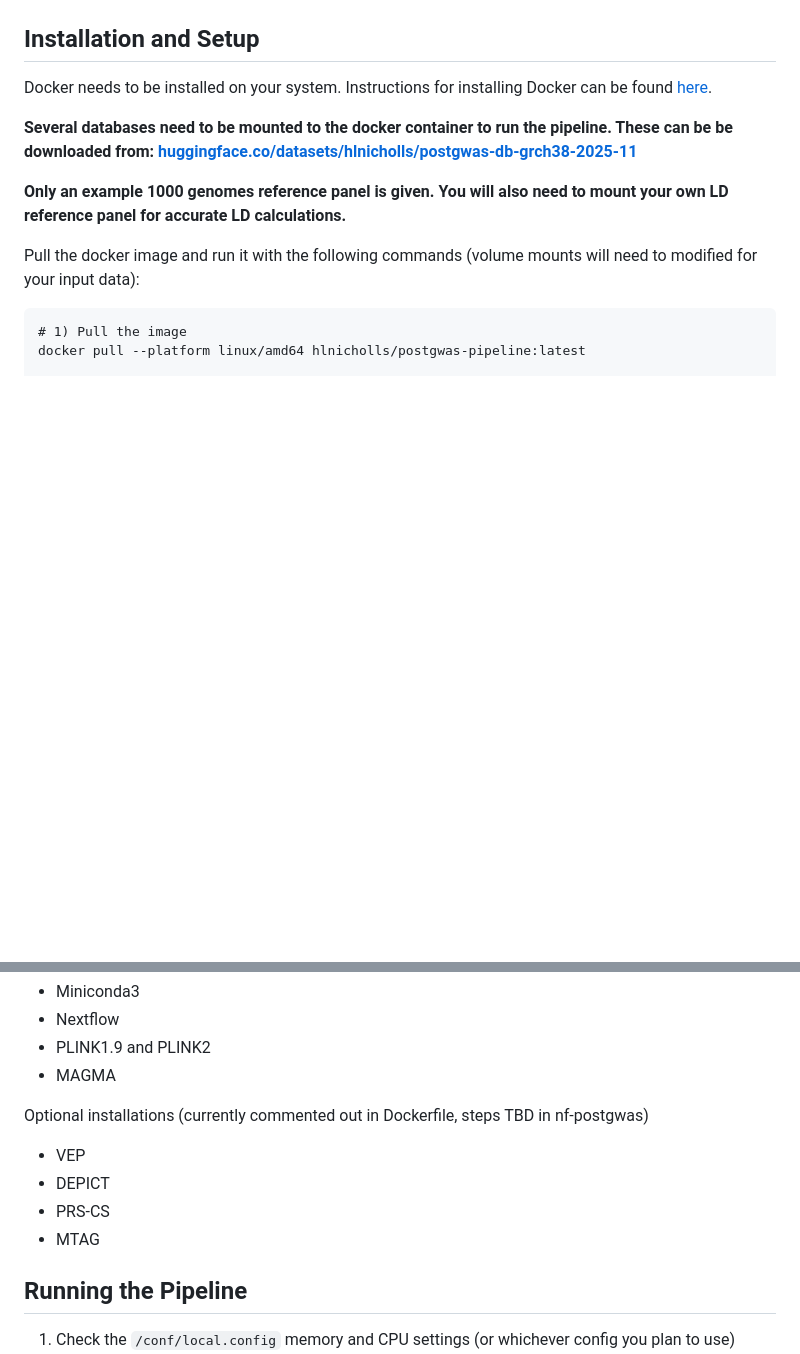
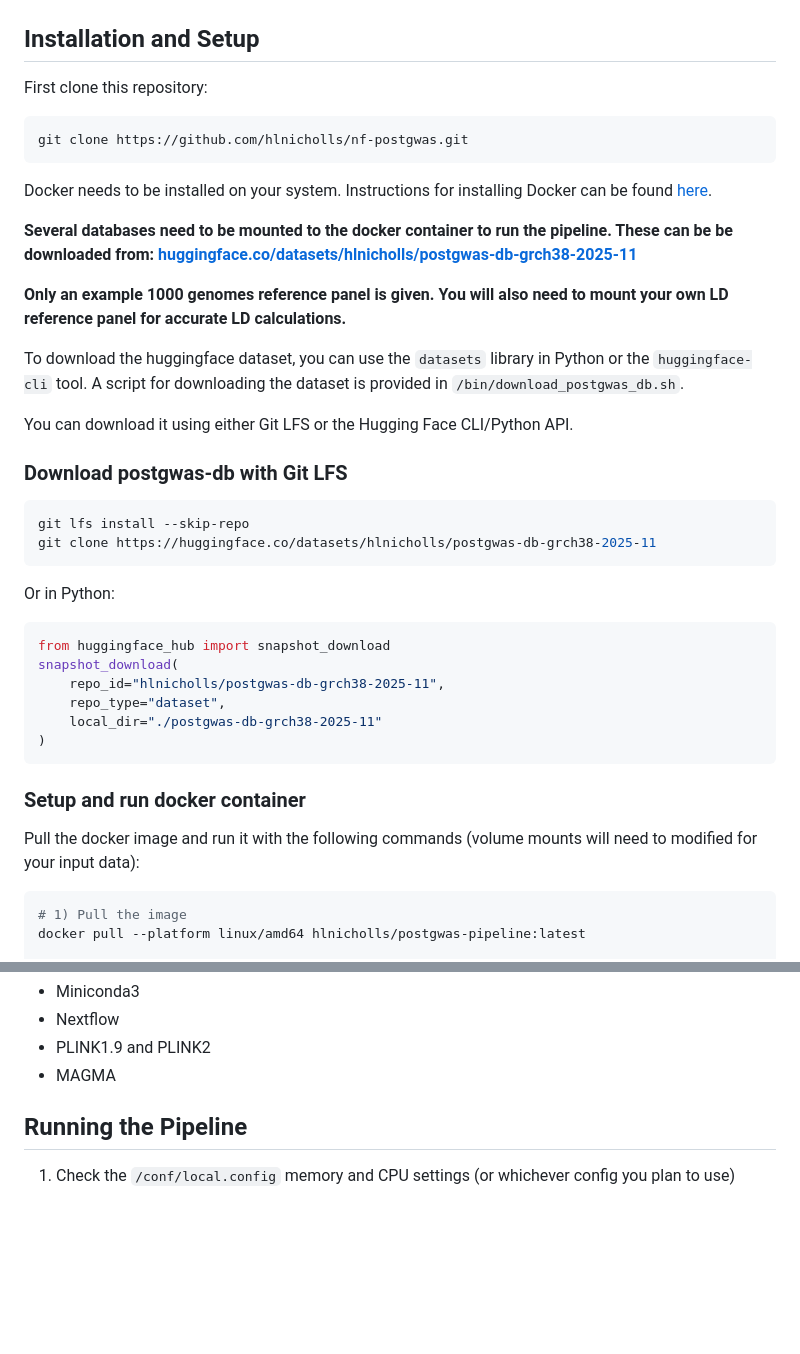
Before and after one commit to hlnicholls/nf-postgwas, a Markdown page: README.md, 2 parts joined by grey strips. Drawn GitHub-style; blank space fills up the shorter version.

Commit message:
docs: update readme with git lfs instructions

````diff
--- a/README.md
+++ b/README.md
@@ -15,15 +15,42 @@ The `nf-postgwas` pipeline integrates variant annotation, gene prioritisation, f
 
 ## Installation and Setup
 
+First clone this repository:
+```
+git clone https://github.com/hlnicholls/nf-postgwas.git
+```
+
 Docker needs to be installed on your system. Instructions for installing Docker can be found [here](https://docs.docker.com/get-docker/).
 
 **Several databases need to be mounted to the docker container to run the pipeline. These can be be downloaded from: [huggingface.co/datasets/hlnicholls/postgwas-db-grch38-2025-11](https://huggingface.co/datasets/hlnicholls/postgwas-db-grch38-2025-11)**
 
 **Only an example 1000 genomes reference panel is given. You will also need to mount your own LD reference panel for accurate LD calculations.**
 
+To download the huggingface dataset, you can use the `datasets` library in Python or the `huggingface-cli` tool. A script for downloading the dataset is provided in `/bin/download_postgwas_db.sh`.
+
+You can download it using either Git LFS or the Hugging Face CLI/Python API.
+
+### Download postgwas-db with Git LFS
+```bash
+git lfs install --skip-repo
+git clone https://huggingface.co/datasets/hlnicholls/postgwas-db-grch38-2025-11
+```
+
+Or in Python:
+```python
+from huggingface_hub import snapshot_download
+snapshot_download(
+    repo_id="hlnicholls/postgwas-db-grch38-2025-11",
+    repo_type="dataset",
+    local_dir="./postgwas-db-grch38-2025-11"
+)
+```
+
+### Setup and run docker container
+
 Pull the docker image and run it with the following commands (volume mounts will need to modified for your input data):
 
-```
+```bash
 # 1) Pull the image
 docker pull --platform linux/amd64 hlnicholls/postgwas-pipeline:latest
 
@@ -43,12 +70,6 @@ Installed Software
 - Nextflow
 - PLINK1.9 and PLINK2
 - MAGMA
-
-Optional installations (currently commented out in Dockerfile, steps TBD in nf-postgwas)
-- VEP
-- DEPICT
-- PRS-CS
-- MTAG
 
 ## Running the Pipeline
 
````
